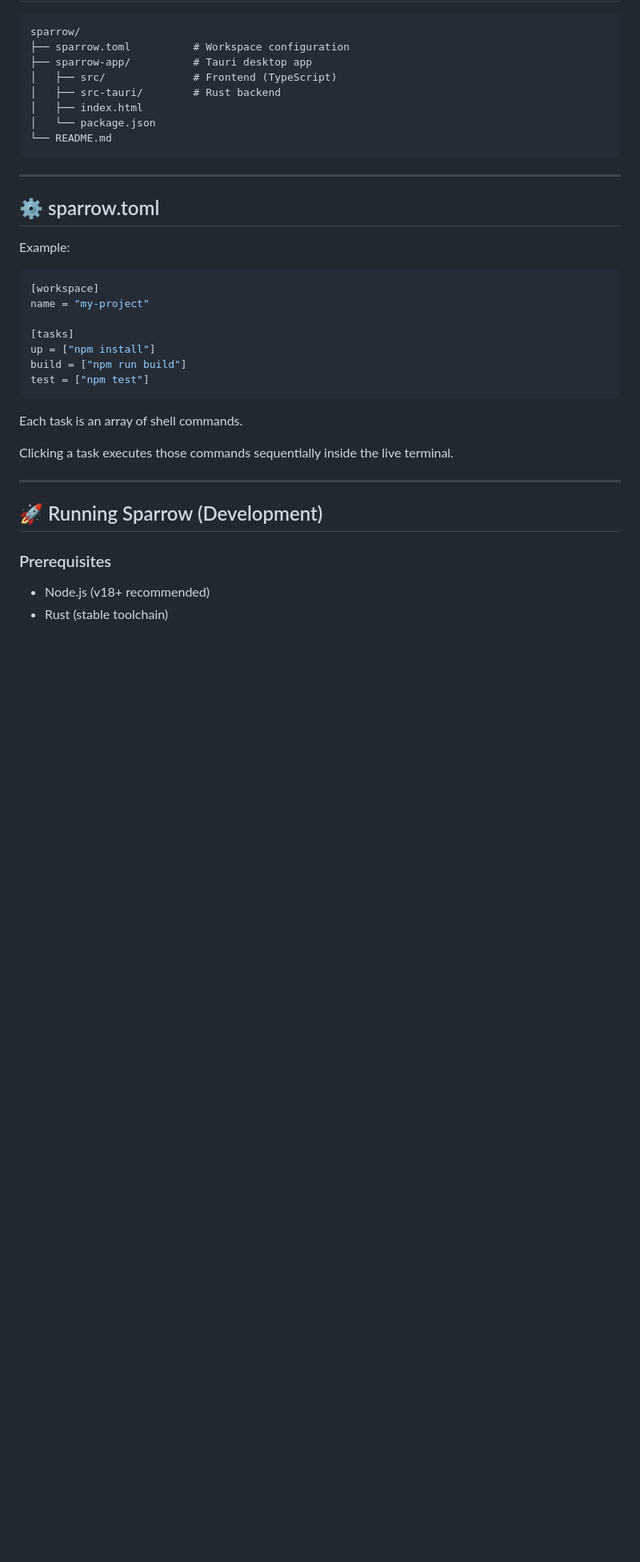
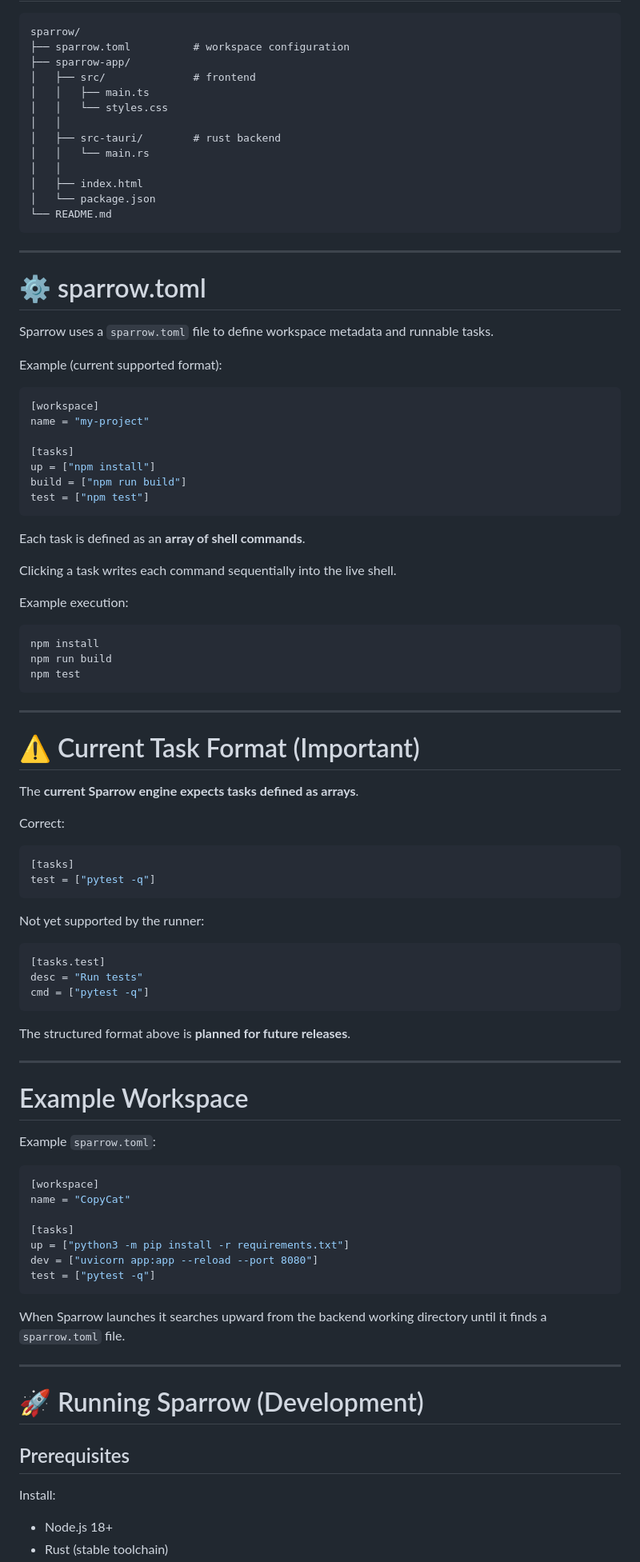
Before and after one commit to sorenessen/sparrow, a Markdown page: README.md, the part around one of its changes. Shown at 80% size. Drawn GitHub-style; blank space fills up the shorter version.

````diff
--- a/README.md
+++ b/README.md
@@ -58,8 +76,13 @@ When you click a task in the sidebar:
 sparrow/
-├── sparrow.toml          # Workspace configuration
-├── sparrow-app/          # Tauri desktop app
-│   ├── src/              # Frontend (TypeScript)
-│   ├── src-tauri/        # Rust backend
+├── sparrow.toml          # workspace configuration
+├── sparrow-app/
+│   ├── src/              # frontend
+│   │   ├── main.ts
+│   │   └── styles.css
+│   │
+│   ├── src-tauri/        # rust backend
+│   │   └── main.rs
+│   │
 │   ├── index.html
 │   └── package.json
 └── README.md
@@ -67,9 +90,11 @@ sparrow/
 
 ---
 
-## ⚙️ sparrow.toml
+# ⚙️ sparrow.toml
 
-Example:
+Sparrow uses a `sparrow.toml` file to define workspace metadata and runnable tasks.
+
+Example (current supported format):
 
 ```toml
 [workspace]
@@ -81,14 +106,66 @@ build = ["npm run build"]
 test = ["npm test"]
 ```
 
-Each task is an array of shell commands.
+Each task is defined as an **array of shell commands**.
 
-Clicking a task executes those commands sequentially inside the live terminal.
+Clicking a task writes each command sequentially into the live shell.
+
+Example execution:
+
+```
+npm install
+npm run build
+npm test
+```
 
 ---
 
-## 🚀 Running Sparrow (Development)
+# ⚠️ Current Task Format (Important)
 
-### Prerequisites
-- Node.js (v18+ recommended)
+The **current Sparrow engine expects tasks defined as arrays**.
+
+Correct:
+
+```toml
+[tasks]
+test = ["pytest -q"]
+```
+
+Not yet supported by the runner:
+
+```toml
+[tasks.test]
+desc = "Run tests"
+cmd = ["pytest -q"]
+```
+
+The structured format above is **planned for future releases**.
+
+---
+
+# Example Workspace
+
+Example `sparrow.toml`:
+
+```toml
+[workspace]
+name = "CopyCat"
+
+[tasks]
+up = ["python3 -m pip install -r requirements.txt"]
+dev = ["uvicorn app:app --reload --port 8080"]
+test = ["pytest -q"]
+```
+
+When Sparrow launches it searches upward from the backend working directory until it finds a `sparrow.toml` file.
+
+---
+
+# 🚀 Running Sparrow (Development)
+
+## Prerequisites
+
+Install:
+
+- Node.js 18+
 - Rust (stable toolchain)
````
Also changed, not shown: other parts of README.md (+116 -79 lines).
